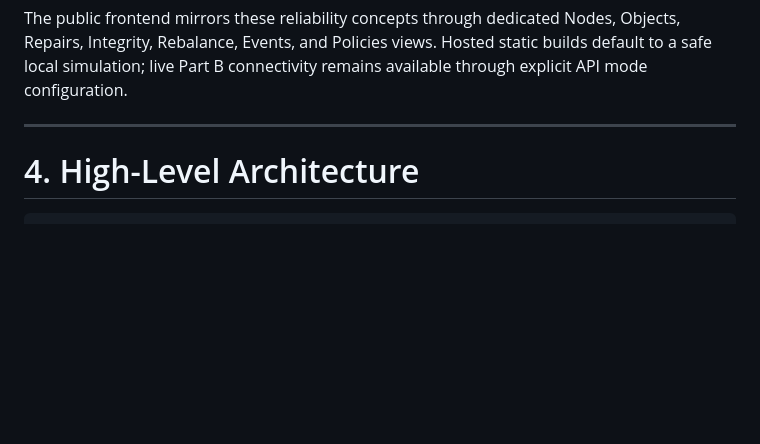
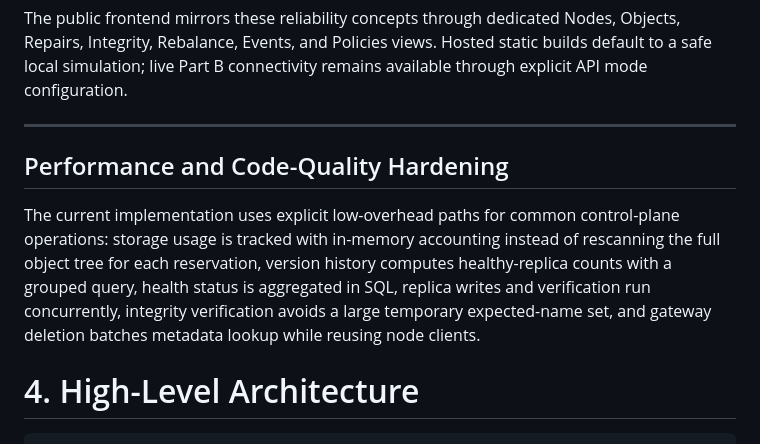
Before and after one commit to PROMPT-A-THON-26/ps1, a Markdown page: README.md, the part around the change. GitHub-like rendering; blank space fills up the shorter version.

Commit message:
docs: record performance hardening

```diff
--- a/README.md
+++ b/README.md
@@ -109,6 +109,10 @@ The same architecture will handle corruption, temporary node unreachability, and
 The public frontend mirrors these reliability concepts through dedicated Nodes, Objects, Repairs, Integrity, Rebalance, Events, and Policies views. Hosted static builds default to a safe local simulation; live Part B connectivity remains available through explicit API mode configuration.
 
 ---
+
+## Performance and Code-Quality Hardening
+
+The current implementation uses explicit low-overhead paths for common control-plane operations: storage usage is tracked with in-memory accounting instead of rescanning the full object tree for each reservation, version history computes healthy-replica counts with a grouped query, health status is aggregated in SQL, replica writes and verification run concurrently, integrity verification avoids a large temporary expected-name set, and gateway deletion batches metadata lookup while reusing node clients.
 
 # 4. High-Level Architecture
 
```
